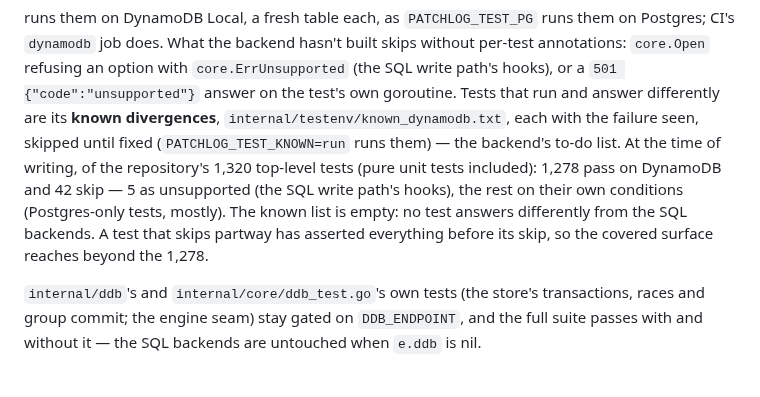
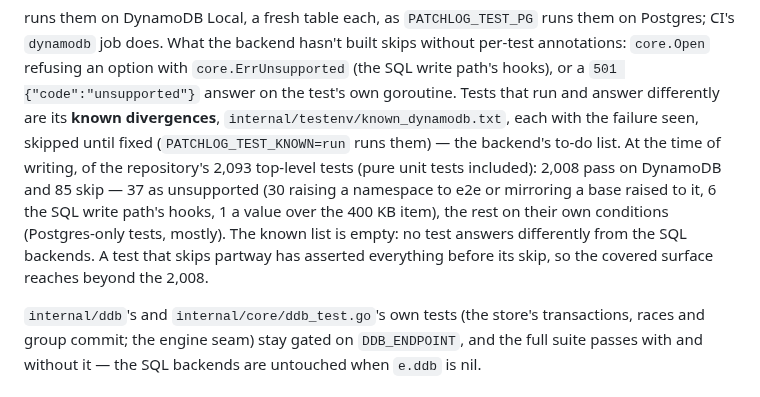
Before and after one commit to middle-management/patchlog, a Markdown page: docs/DYNAMODB.md, the part around the change. Rendered like a GitHub page.

Commit message:
docs/DYNAMODB.md: test counts after the catch-up with main
Co-Authored-By: Claude Opus 5.5 <noreply@anthropic.com>
Claude-Session: https://claude.ai/code/session_01Ja9Tam7Lu64gWWupWzsmri

```diff
--- a/docs/DYNAMODB.md
+++ b/docs/DYNAMODB.md
@@ -837,12 +837,14 @@ differently are its **known divergences**,
 `internal/testenv/known_dynamodb.txt`, each with the failure seen,
 skipped until fixed (`PATCHLOG_TEST_KNOWN=run` runs them) — the
 backend's to-do list. At the time of writing, of the repository's
-1,320 top-level tests (pure unit tests included): 1,278 pass on
-DynamoDB and 42 skip — 5 as unsupported (the SQL write path's hooks),
-the rest on their own conditions (Postgres-only tests, mostly).
-The known list is empty: no test answers differently from the SQL
-backends. A test that skips partway has asserted everything before
-its skip, so the covered surface reaches beyond the 1,278.
+2,093 top-level tests (pure unit tests included): 2,008 pass on
+DynamoDB and 85 skip — 37 as unsupported (30 raising a namespace to
+e2e or mirroring a base raised to it, 6 the SQL write path's hooks, 1 a
+value over the 400 KB item), the rest on their own conditions
+(Postgres-only tests, mostly). The known list is empty: no test answers
+differently from the SQL backends. A test that skips partway has
+asserted everything before its skip, so the covered surface reaches
+beyond the 2,008.
 
 `internal/ddb`'s and `internal/core/ddb_test.go`'s own tests (the store's
 transactions, races and group commit; the engine seam) stay gated on
```
